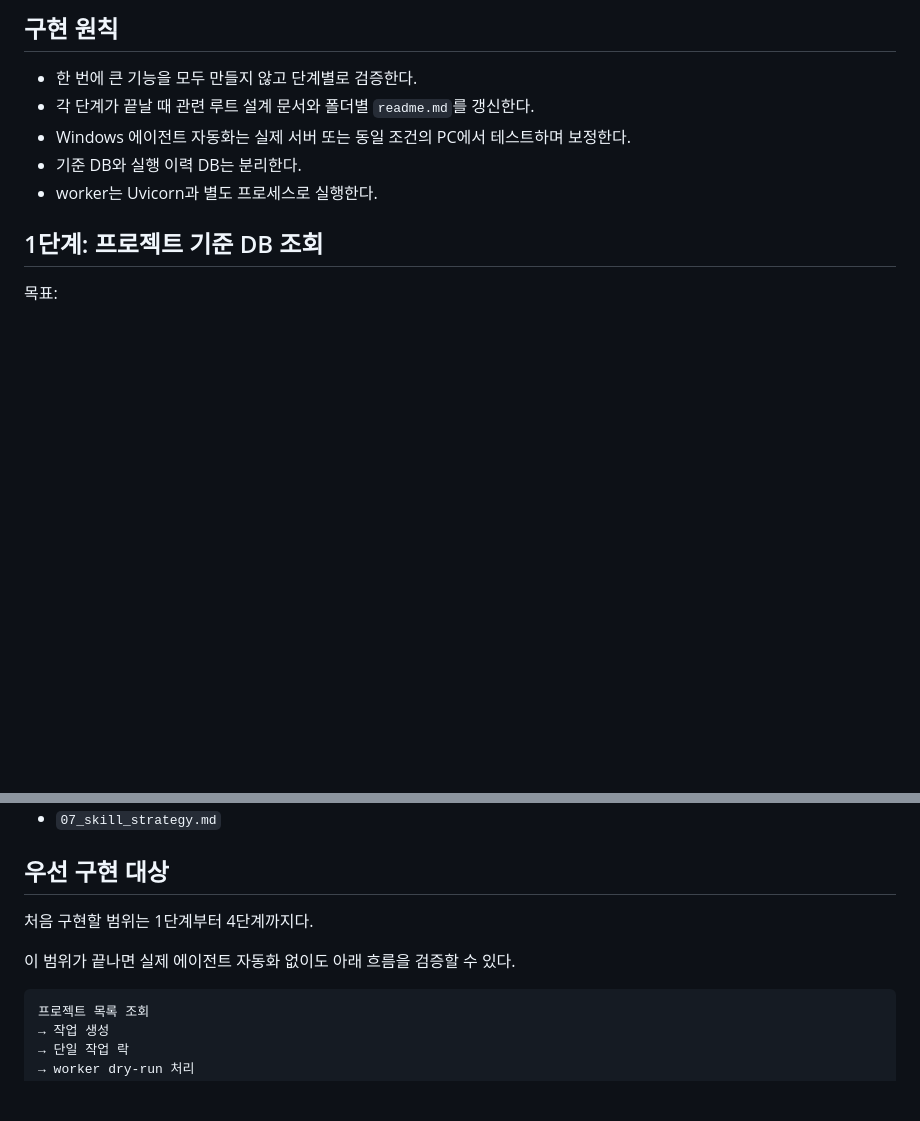
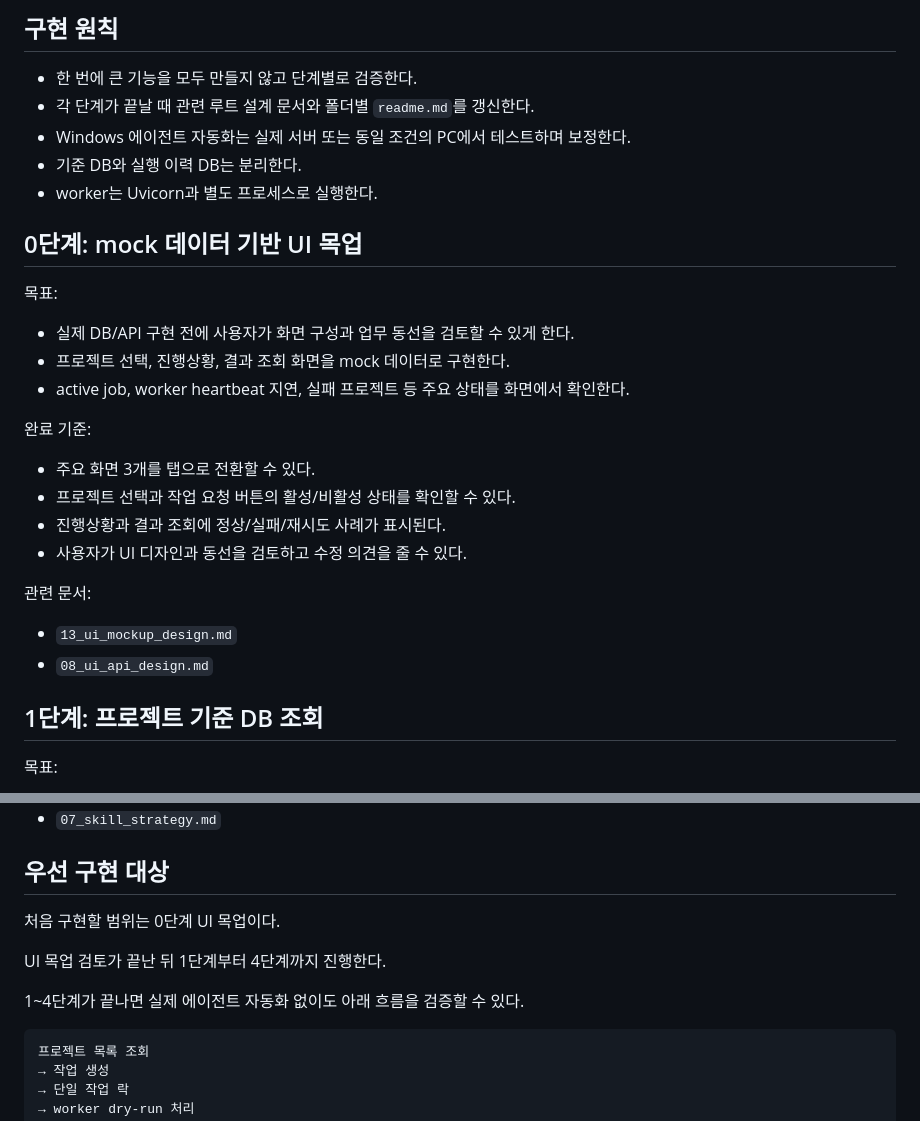
Before and after one commit to TTAJihoon/GSCert, a Markdown page: 12_implementation_roadmap.md, 2 parts joined by grey strips. Rendered like a GitHub page; blank space fills up the shorter version.

Commit message:
docs: add ui mockup design plan

````diff
--- a/12_implementation_roadmap.md
+++ b/12_implementation_roadmap.md
@@ -13,6 +13,26 @@
 - Windows 에이전트 자동화는 실제 서버 또는 동일 조건의 PC에서 테스트하며 보정한다.
 - 기준 DB와 실행 이력 DB는 분리한다.
 - worker는 Uvicorn과 별도 프로세스로 실행한다.
+
+## 0단계: mock 데이터 기반 UI 목업
+
+목표:
+
+- 실제 DB/API 구현 전에 사용자가 화면 구성과 업무 동선을 검토할 수 있게 한다.
+- 프로젝트 선택, 진행상황, 결과 조회 화면을 mock 데이터로 구현한다.
+- active job, worker heartbeat 지연, 실패 프로젝트 등 주요 상태를 화면에서 확인한다.
+
+완료 기준:
+
+- 주요 화면 3개를 탭으로 전환할 수 있다.
+- 프로젝트 선택과 작업 요청 버튼의 활성/비활성 상태를 확인할 수 있다.
+- 진행상황과 결과 조회에 정상/실패/재시도 사례가 표시된다.
+- 사용자가 UI 디자인과 동선을 검토하고 수정 의견을 줄 수 있다.
+
+관련 문서:
+
+- `13_ui_mockup_design.md`
+- `08_ui_api_design.md`
 
 ## 1단계: 프로젝트 기준 DB 조회
 
@@ -229,9 +249,11 @@
 
 ## 우선 구현 대상
 
-처음 구현할 범위는 1단계부터 4단계까지다.
+처음 구현할 범위는 0단계 UI 목업이다.
 
-이 범위가 끝나면 실제 에이전트 자동화 없이도 아래 흐름을 검증할 수 있다.
+UI 목업 검토가 끝난 뒤 1단계부터 4단계까지 진행한다.
+
+1~4단계가 끝나면 실제 에이전트 자동화 없이도 아래 흐름을 검증할 수 있다.
 
 ```text
 프로젝트 목록 조회
````
Also changed, not shown: 08_ui_api_design.md (+2 -0 lines), 13_ui_mockup_design.md (added, +317 -0 lines).
